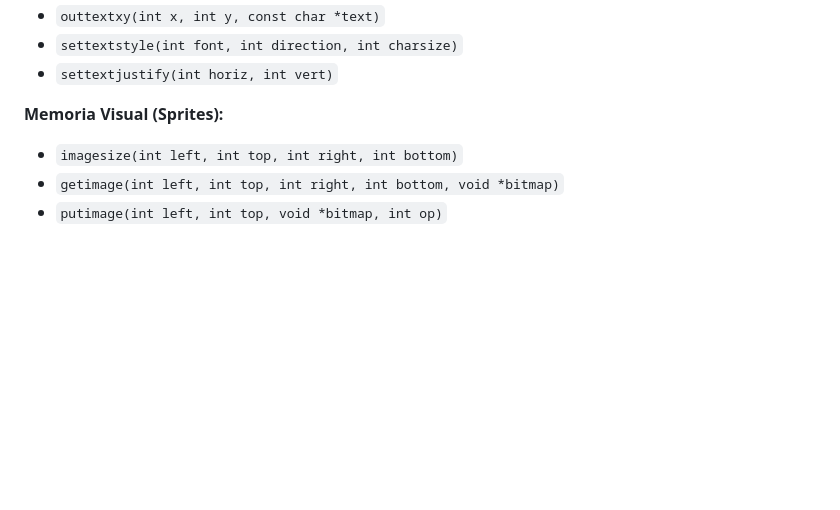
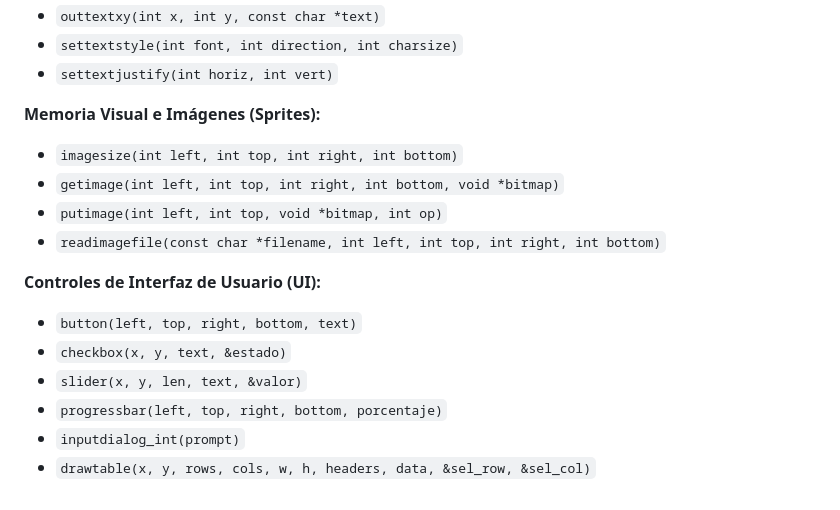
Before and after one commit to Yahir2005/libgraph3, a Markdown page: README.md, the part around one of its changes. GitHub-like rendering; blank space fills up the shorter version.

```diff
--- a/README.md
+++ b/README.md
@@ -177,8 +126,16 @@ int main() {
 * `settextstyle(int font, int direction, int charsize)`
 * `settextjustify(int horiz, int vert)`
 
-**Memoria Visual (Sprites):**
-
+**Memoria Visual e Imágenes (Sprites):**
 * `imagesize(int left, int top, int right, int bottom)`
 * `getimage(int left, int top, int right, int bottom, void *bitmap)`
 * `putimage(int left, int top, void *bitmap, int op)`
+* `readimagefile(const char *filename, int left, int top, int right, int bottom)`
+
+**Controles de Interfaz de Usuario (UI):**
+* `button(left, top, right, bottom, text)`
+* `checkbox(x, y, text, &estado)`
+* `slider(x, y, len, text, &valor)`
+* `progressbar(left, top, right, bottom, porcentaje)`
+* `inputdialog_int(prompt)`
+* `drawtable(x, y, rows, cols, w, h, headers, data, &sel_row, &sel_col)`
```
Also changed, not shown: other parts of README.md (+39 -90 lines).
